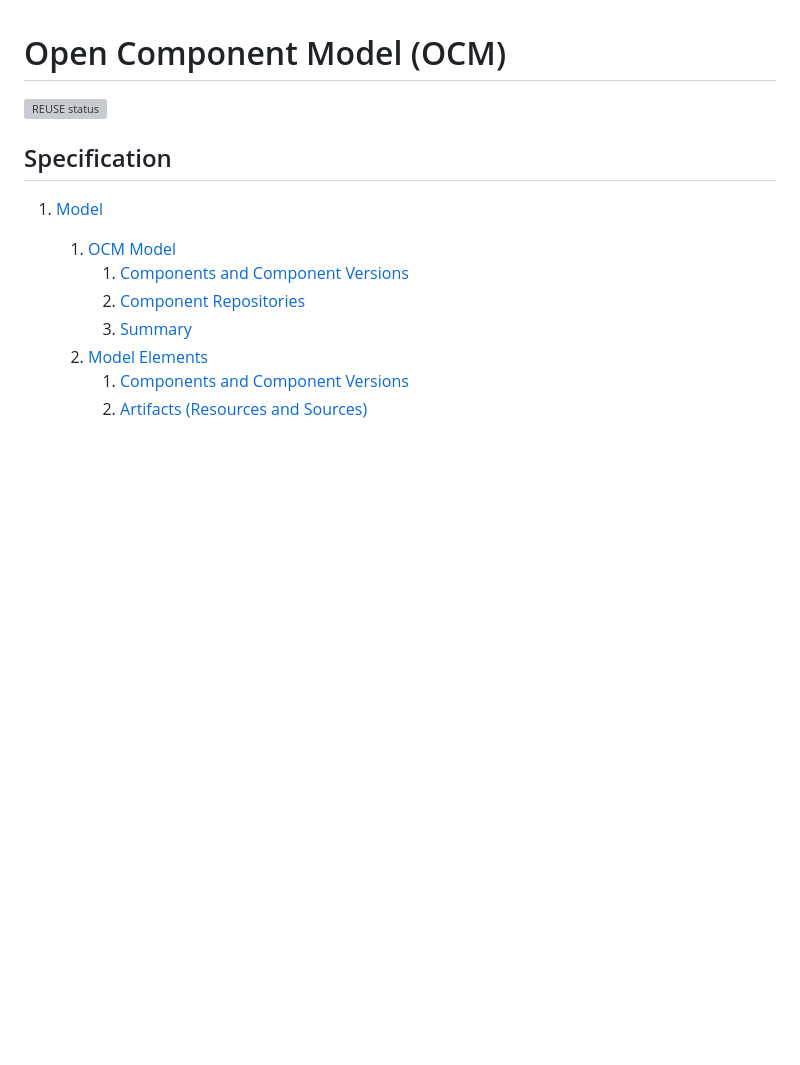
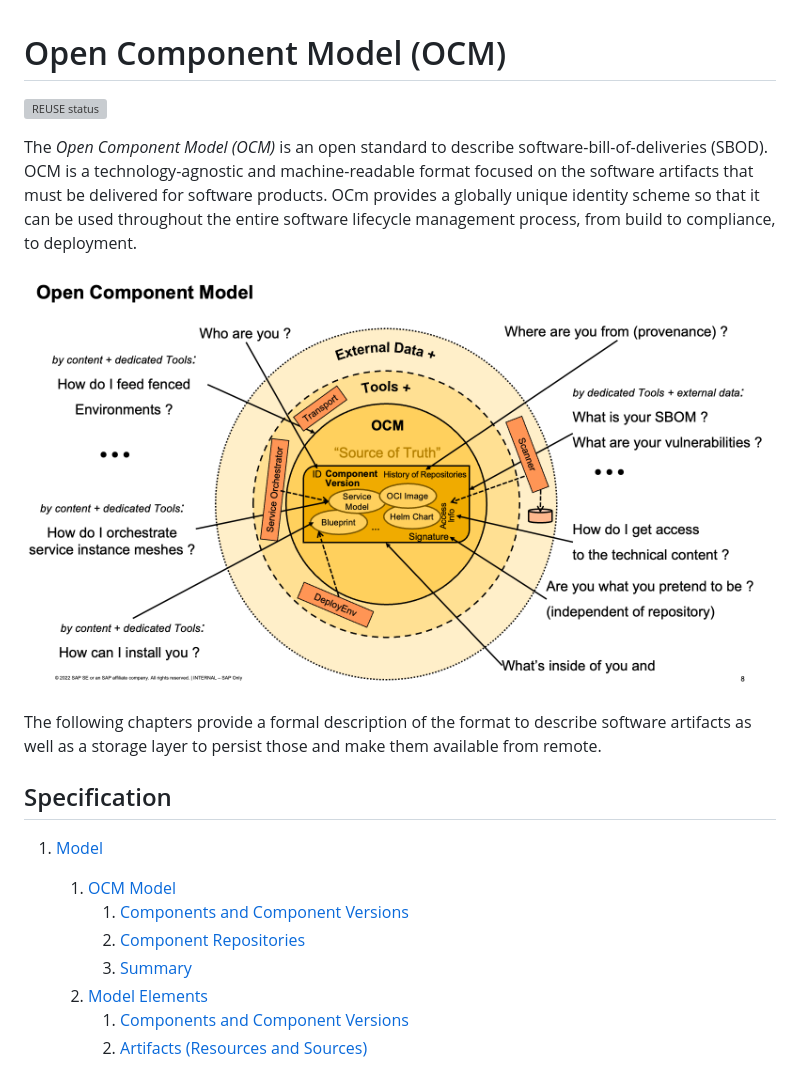
Before and after one commit to open-component-model/ocm-spec, a Markdown page: README.md, the part around the change. Drawn GitHub-style; pictures changed too: doc/OCM.png (added); blank space fills up the shorter version; grey boxes are pictures that could not be loaded.

```diff
--- a/README.md
+++ b/README.md
@@ -2,6 +2,11 @@
 
 [![REUSE status](https://api.reuse.software/badge/github.com/open-component-model/ocm-spec)](https://api.reuse.software/info/github.com/open-component-model/ocm-spec)
 
+The _Open Component Model (OCM)_ is an open standard to describe software-bill-of-deliveries (SBOD). OCM is a technology-agnostic and machine-readable format focused on the software artifacts that must be delivered for software products. OCm provides a globally unique identity scheme so that it can be used throughout the entire software lifecycle management process, from build to compliance, to deployment.
+
+![OCM Overview](doc/OCM.png)
+
+The following chapters provide a formal description of the format to describe software artifacts as well as a storage layer to persist those and make them available from remote.
 
 ## Specification
 1. [Model](doc/01-model/README.md)
```
Also changed, not shown: doc/01-model/README.md (+35 -23 lines), 1 other file.
